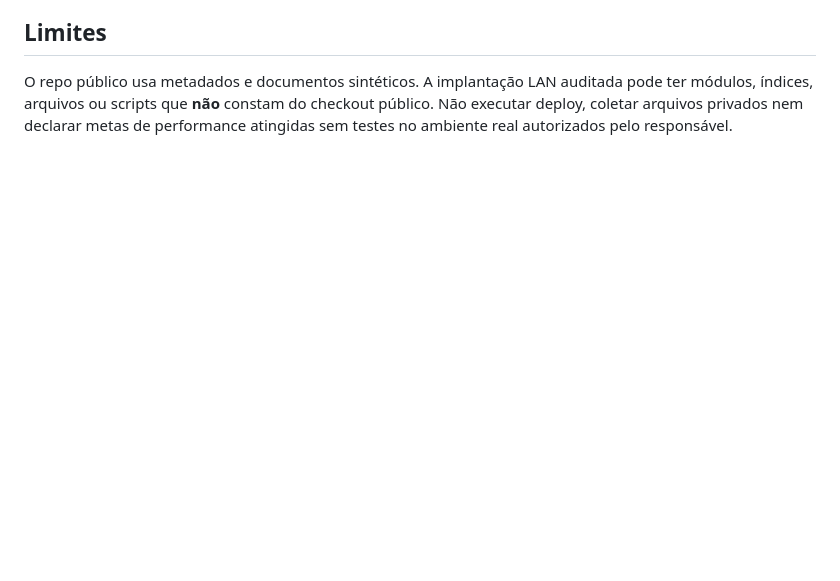
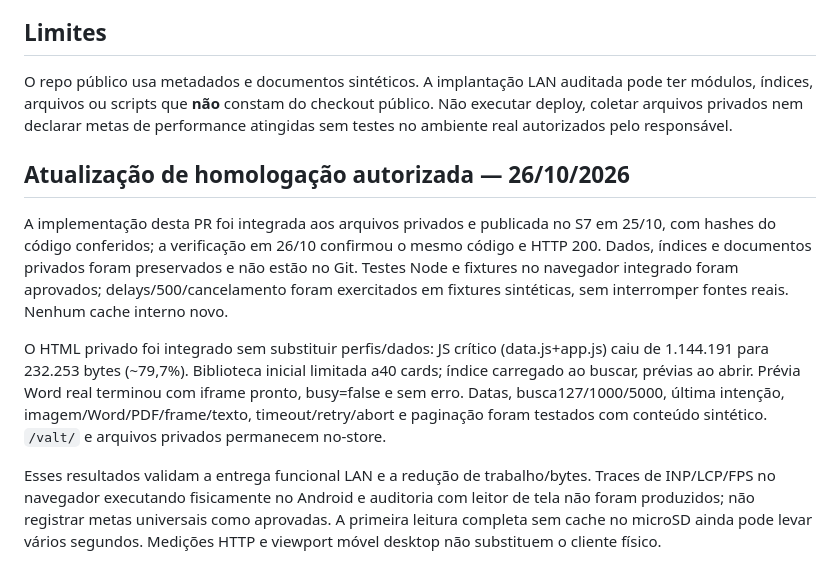
Before and after one commit to Faysk/docs-vault, a Markdown page: docs/QA_ACCEPTANCE.md, the part around the change. Rendered like a GitHub page; blank space fills up the shorter version.

Commit message:
docs: record private integration, measured boot reduction and LAN acceptance

```diff
--- a/docs/QA_ACCEPTANCE.md
+++ b/docs/QA_ACCEPTANCE.md
@@ -38,3 +38,12 @@ Os números de Node VM não são p95, não representam FPS, LCP, INP ou tempo to
 ## Limites
 
 O repo público usa metadados e documentos sintéticos. A implantação LAN auditada pode ter módulos, índices, arquivos ou scripts que **não** constam do checkout público. Não executar deploy, coletar arquivos privados nem declarar metas de performance atingidas sem testes no ambiente real autorizados pelo responsável.
+
+
+## Atualização de homologação autorizada — 26/10/2026
+
+A implementação desta PR foi integrada aos arquivos privados e publicada no S7 em 25/10, com hashes do código conferidos; a verificação em 26/10 confirmou o mesmo código e HTTP 200. Dados, índices e documentos privados foram preservados e não estão no Git. Testes Node e fixtures no navegador integrado foram aprovados; delays/500/cancelamento foram exercitados em fixtures sintéticas, sem interromper fontes reais. Nenhum cache interno novo.
+
+O HTML privado foi integrado sem substituir perfis/dados: JS crítico (data.js+app.js) caiu de 1.144.191 para 232.253 bytes (~79,7%). Biblioteca inicial limitada a40 cards; índice carregado ao buscar, prévias ao abrir. Prévia Word real terminou com iframe pronto, busy=false e sem erro. Datas, busca127/1000/5000, última intenção, imagem/Word/PDF/frame/texto, timeout/retry/abort e paginação foram testados com conteúdo sintético. `/valt/` e arquivos privados permanecem no-store.
+
+Esses resultados validam a entrega funcional LAN e a redução de trabalho/bytes. Traces de INP/LCP/FPS no navegador executando fisicamente no Android e auditoria com leitor de tela não foram produzidos; não registrar metas universais como aprovadas. A primeira leitura completa sem cache no microSD ainda pode levar vários segundos. Medições HTTP e viewport móvel desktop não substituem o cliente físico.
```
